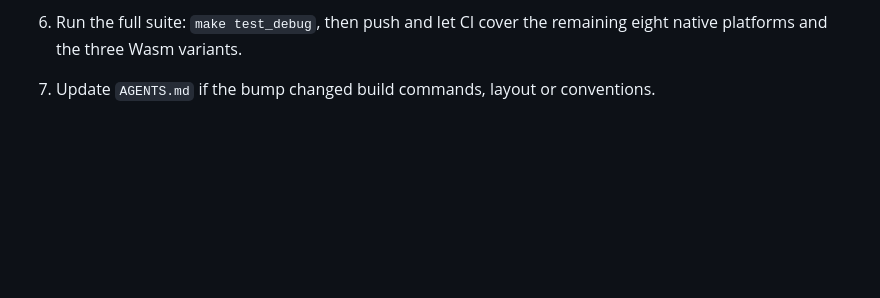
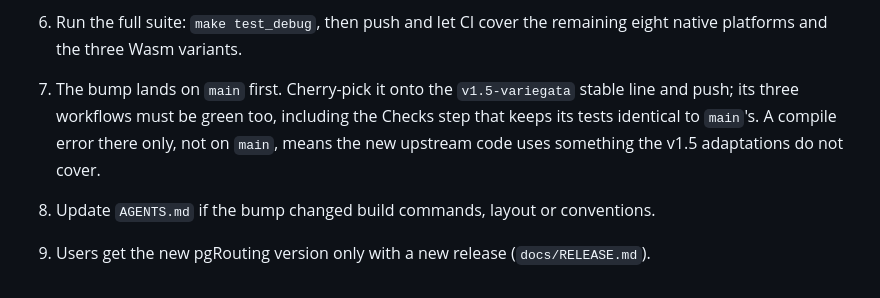
Before and after one commit to sanak/duckdb-pgrouting, a Markdown page: docs/UPSTREAM_SYNC.md, the part around the change. Rendered like a GitHub page; blank space fills up the shorter version.

```diff
--- a/docs/UPSTREAM_SYNC.md
+++ b/docs/UPSTREAM_SYNC.md
@@ -50,4 +50,9 @@ the following checklist, in order. Every step either passes or tells you exactly
    same keys.
 6. Run the full suite: `make test_debug`, then push and let CI cover the remaining eight native
    platforms and the three Wasm variants.
-7. Update `AGENTS.md` if the bump changed build commands, layout or conventions.
+7. The bump lands on `main` first. Cherry-pick it onto the `v1.5-variegata` stable line and push;
+   its three workflows must be green too, including the Checks step that keeps its tests
+   identical to `main`'s. A compile error there only, not on `main`, means the new upstream code
+   uses something the v1.5 adaptations do not cover.
+8. Update `AGENTS.md` if the bump changed build commands, layout or conventions.
+9. Users get the new pgRouting version only with a new release (`docs/RELEASE.md`).
```
Also changed, not shown: AGENTS.md (+51 -11 lines), docs/RELEASE.md (added, +91 -0 lines).
